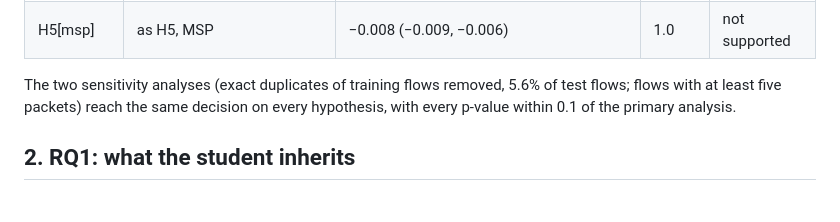
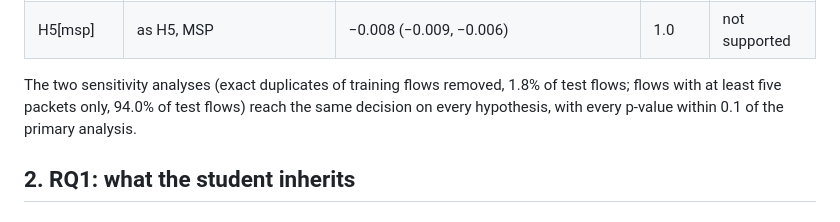
Before and after one commit to Mahmoud-Abbasi-svg/kd-encrypted-traffic-inheritance, a Markdown page: paper/results.md, the part around the change. Drawn GitHub-style.

Commit message:
Draft methods section; correct the test-window duplicate rate in the results draft
Co-Authored-By: Claude Fable 5.1 <noreply@anthropic.com>

```diff
--- a/paper/results.md
+++ b/paper/results.md
@@ -38,7 +38,7 @@ Three things frame everything that follows. First, the teachers are 5–6 macro-
 | H5[energy] | EnDD keeps more than Hinton KD | −0.092 (−0.099, −0.084) | 1.0 | not supported |
 | H5[msp] | as H5, MSP | −0.008 (−0.009, −0.006) | 1.0 | not supported |
 
-The two sensitivity analyses (exact duplicates of training flows removed, 5.6% of test flows; flows with at least five packets) reach the same decision on every hypothesis, with every p-value within 0.1 of the primary analysis.
+The two sensitivity analyses (exact duplicates of training flows removed, 1.8% of test flows; flows with at least five packets only, 94.0% of test flows) reach the same decision on every hypothesis, with every p-value within 0.1 of the primary analysis.
 
 ## 2. RQ1: what the student inherits
 
```
Also changed, not shown: paper/methods.md (added, +58 -0 lines).
